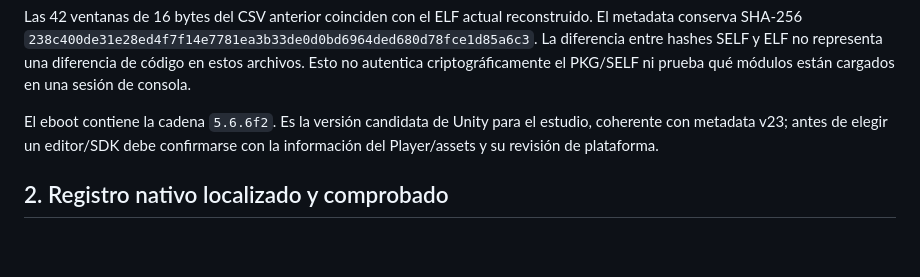
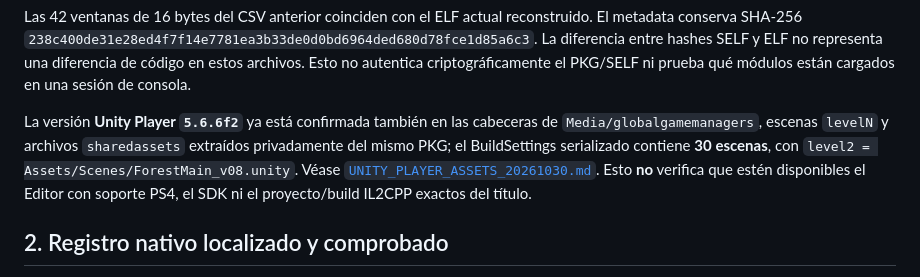
Before and after one commit to Skaymer-AR/TheForest-UCM-PS4, a Markdown page: docs/AOT_INTEGRATION_PROPOSAL.md, the part around the change. Rendered like a GitHub page; blank space fills up the shorter version.

Commit message:
Align AOT documentation with verified Unity 5.6.6f2 and scene manifest

```diff
--- a/docs/AOT_INTEGRATION_PROPOSAL.md
+++ b/docs/AOT_INTEGRATION_PROPOSAL.md
@@ -31,9 +31,13 @@ La diferencia entre hashes SELF y ELF no representa una diferencia de código
 en estos archivos. Esto no autentica criptográficamente el PKG/SELF ni prueba
 qué módulos están cargados en una sesión de consola.
 
-El eboot contiene la cadena `5.6.6f2`. Es la versión candidata de Unity para
-el estudio, coherente con metadata v23; antes de elegir un editor/SDK debe
-confirmarse con la información del Player/assets y su revisión de plataforma.
+La versión **Unity Player `5.6.6f2`** ya está confirmada también en las cabeceras de
+`Media/globalgamemanagers`, escenas `levelN` y archivos `sharedassets` extraídos
+privadamente del mismo PKG; el BuildSettings serializado contiene **30 escenas**,
+con `level2 = Assets/Scenes/ForestMain_v08.unity`. Véase
+[`UNITY_PLAYER_ASSETS_20261030.md`](UNITY_PLAYER_ASSETS_20261030.md).
+Esto **no** verifica que estén disponibles el Editor con soporte PS4, el SDK ni
+el proyecto/build IL2CPP exactos del título.
 
 ## 2. Registro nativo localizado y comprobado
 
```
